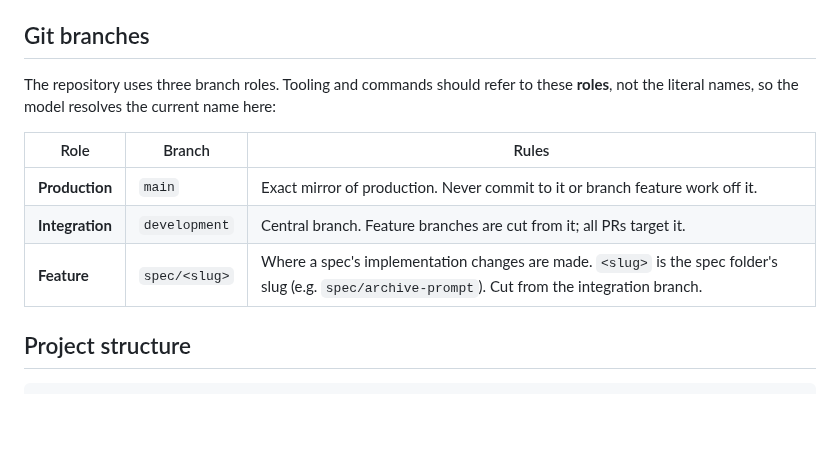
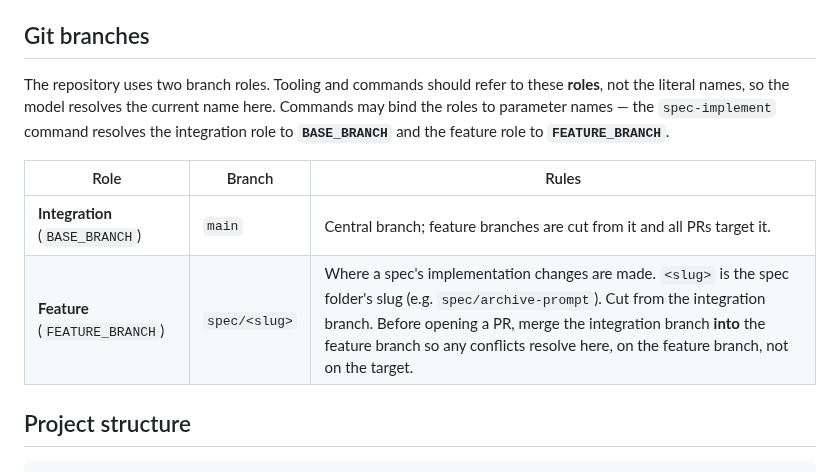
Before and after one commit to rod86/ai-prompts-vault-api, a Markdown page: CLAUDE.md, the part around the change. Rendered like a GitHub page; blank space fills up the shorter version.

```diff
--- a/CLAUDE.md
+++ b/CLAUDE.md
@@ -54,14 +54,16 @@ a running Postgres (`docker compose up -d`) and DB env vars (see `.env.example`)
 
 ## Git branches
 
-The repository uses three branch roles. Tooling and commands should refer to these
-**roles**, not the literal names, so the model resolves the current name here:
+The repository uses two branch roles. Tooling and commands should refer to these
+**roles**, not the literal names, so the model resolves the current name here.
+Commands may bind the roles to parameter names — the `spec-implement` command
+resolves the integration role to **`BASE_BRANCH`** and the feature role to
+**`FEATURE_BRANCH`**.
 
-| Role | Branch | Rules |
-| --- | --- | --- |
-| **Production** | `main` | Exact mirror of production. Never commit to it or branch feature work off it. |
-| **Integration** | `development` | Central branch. Feature branches are cut from it; all PRs target it. |
-| **Feature** | `spec/<slug>` | Where a spec's implementation changes are made. `<slug>` is the spec folder's slug (e.g. `spec/archive-prompt`). Cut from the integration branch. |
+| Role | Branch        | Rules                                                                                                                                                                                                                                                                                                    |
+| --- |---------------|----------------------------------------------------------------------------------------------------------------------------------------------------------------------------------------------------------------------------------------------------------------------------------------------------------|
+| **Integration** (`BASE_BRANCH`) | `main`        | Central branch; feature branches are cut from it and all PRs target it.                                                                                                                                                                                                                                |
+| **Feature** (`FEATURE_BRANCH`) | `spec/<slug>` | Where a spec's implementation changes are made. `<slug>` is the spec folder's slug (e.g. `spec/archive-prompt`). Cut from the integration branch. Before opening a PR, merge the integration branch **into** the feature branch so any conflicts resolve here, on the feature branch, not on the target. |
 
 ## Project structure
 
```
Also changed, not shown: README.md (+16 -11 lines).
